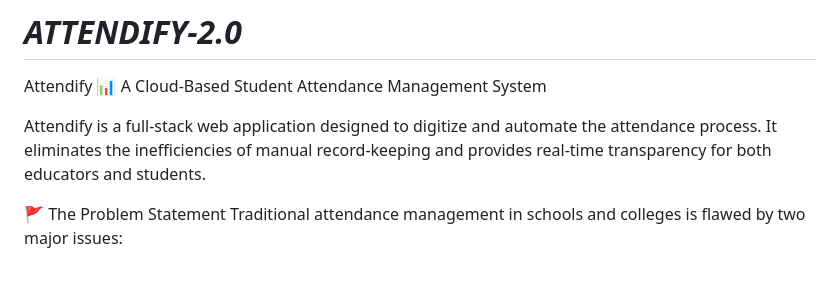
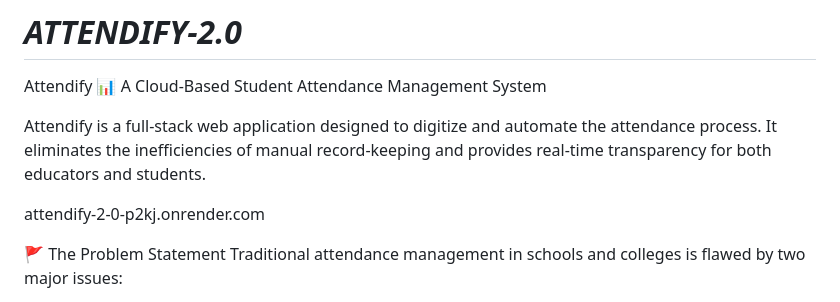
Before and after one commit to sam-coolshrestha/_ATTENDIFY-2.0_, a Markdown page: README.md, the part around the change. Rendered like a GitHub page; blank space fills up the shorter version.

Commit message:
Add Attendify application URL to README
Added the URL for the Attendify application to the README.

```diff
--- a/README.md
+++ b/README.md
@@ -4,6 +4,8 @@ Attendify 📊
 A Cloud-Based Student Attendance Management System
 
 Attendify is a full-stack web application designed to digitize and automate the attendance process. It eliminates the inefficiencies of manual record-keeping and provides real-time transparency for both educators and students.
+
+attendify-2-0-p2kj.onrender.com
 
 🚩 The Problem Statement
 Traditional attendance management in schools and colleges is flawed by two major issues:
```
